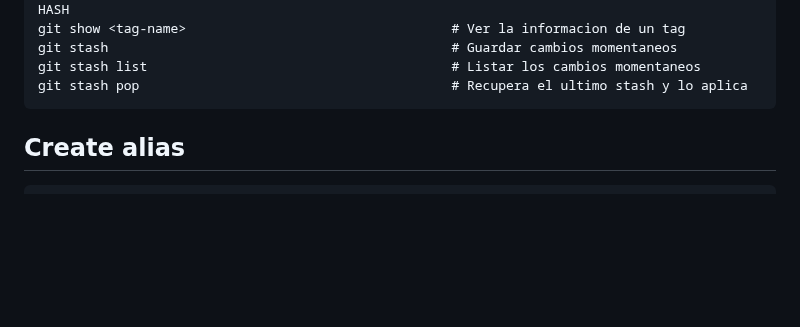
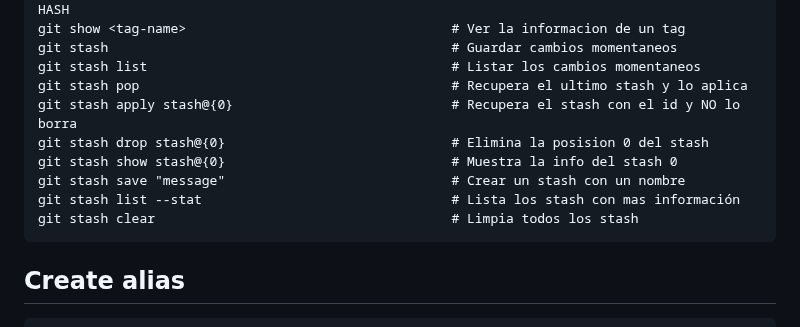
Before and after one commit to jonanv/git-course, a Markdown page: README.md, the part around the change. Drawn GitHub-style; blank space fills up the shorter version.

Commit message:
:memo: (readme.md): Add news commands about stash

````diff
--- a/README.md
+++ b/README.md
@@ -45,6 +45,12 @@ git show <tag-name>                                  # Ver la informacion de un
 git stash                                            # Guardar cambios momentaneos
 git stash list                                       # Listar los cambios momentaneos
 git stash pop                                        # Recupera el ultimo stash y lo aplica
+git stash apply stash@{0}                            # Recupera el stash con el id y NO lo borra
+git stash drop stash@{0}                             # Elimina la posision 0 del stash
+git stash show stash@{0}                             # Muestra la info del stash 0
+git stash save "message"                             # Crear un stash con un nombre
+git stash list --stat                                # Lista los stash con mas información
+git stash clear                                      # Limpia todos los stash
 ```
 
 ## Create alias
````
